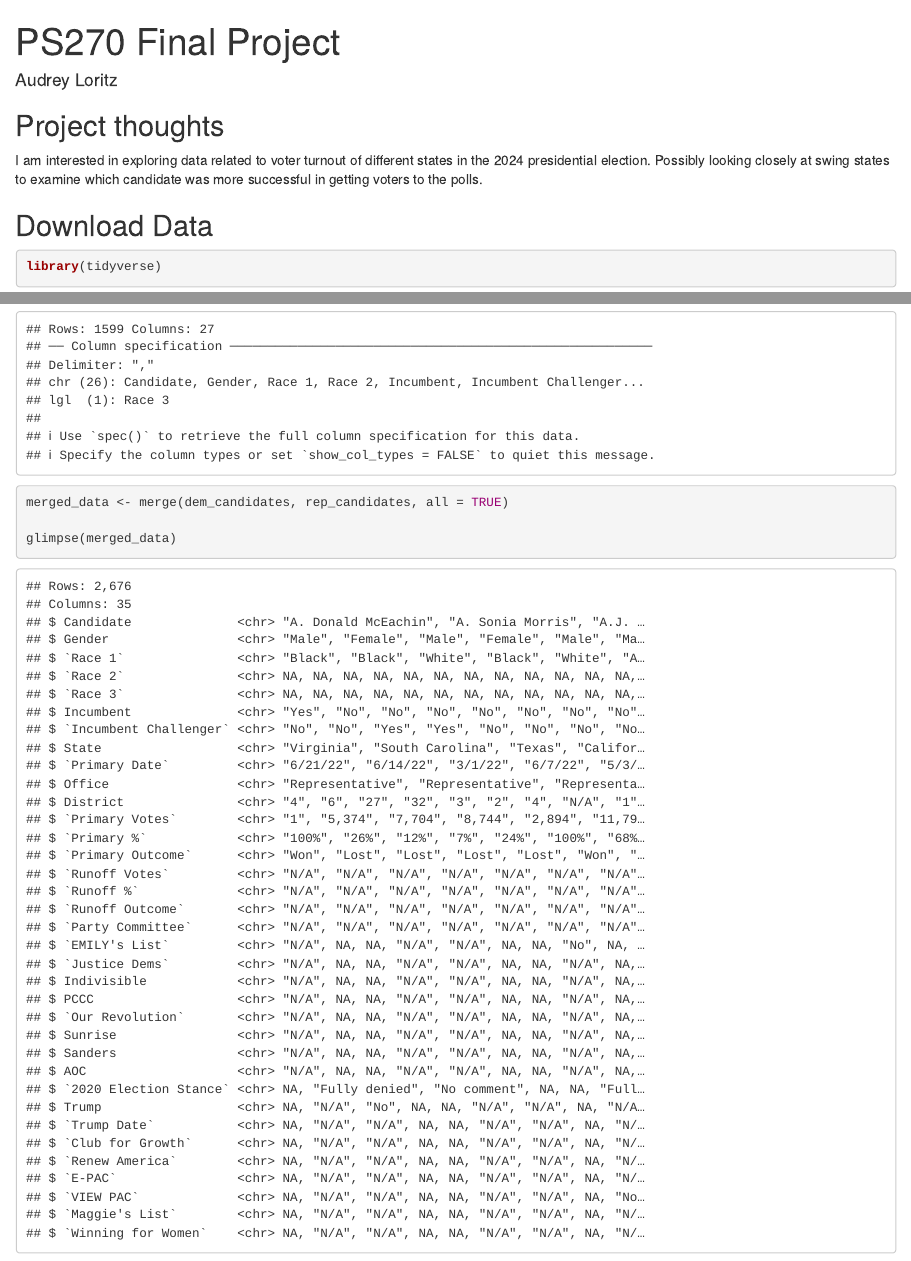
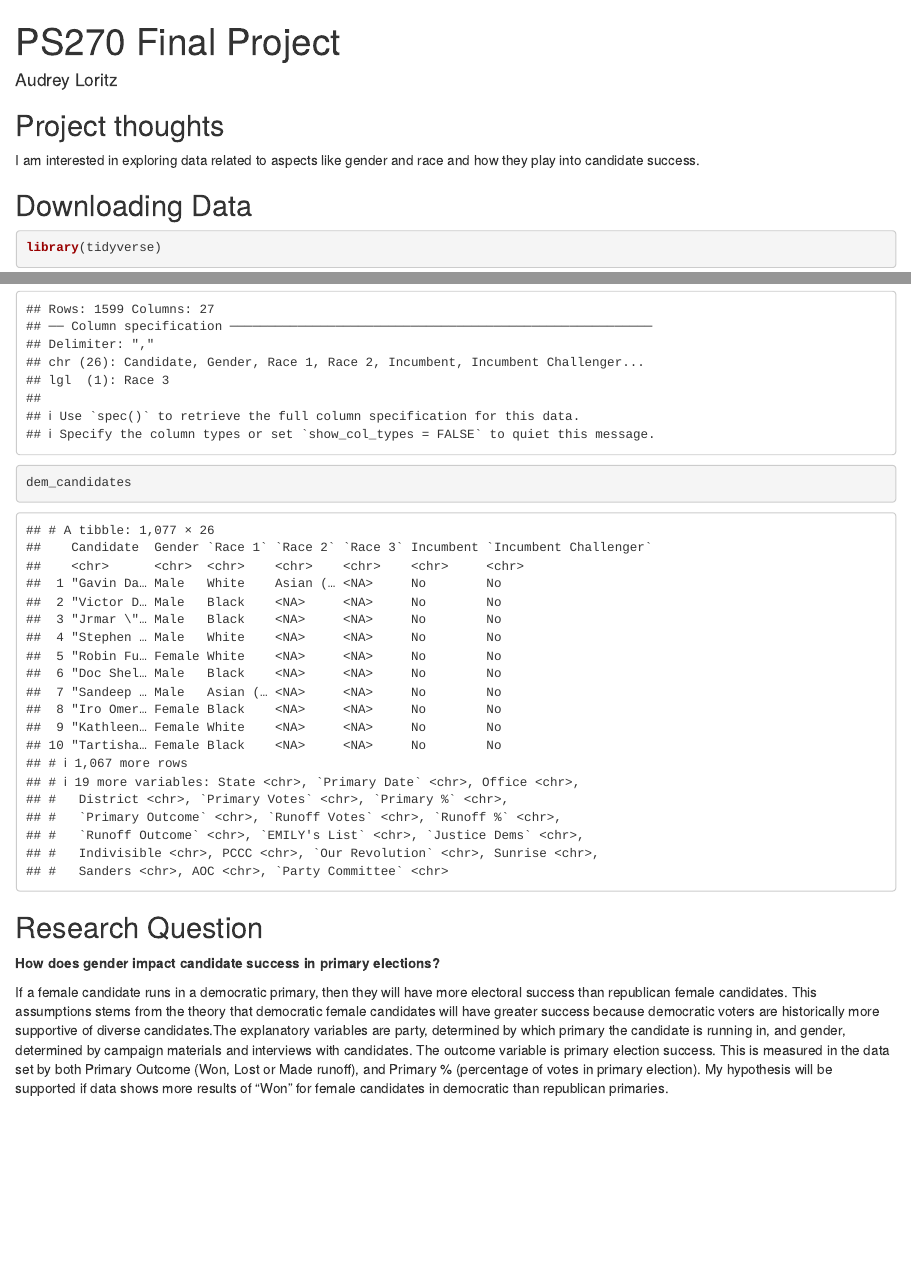
Before and after one commit to audreyloritz/ps270-final-project, an R Markdown document (index.Rmd): the page in a window 1100 px wide, from its top, and a second part further down, joined at a grey line. Rendered offline with R 4.5, knitr and Pandoc, with nearby package versions; drawn as R Markdown's standard HTML page in place of the format the file asks for.

Commit message:
write up

````diff
--- a/index.Rmd
+++ b/index.Rmd
@@ -11,10 +11,9 @@ output:
 
 ## Project thoughts
 
-I am interested in exploring data related to voter turnout of different states in the 2024 presidential election. Possibly looking closely at swing states to examine which candidate was more successful in getting voters to the polls.
+I am interested in exploring data related to aspects like gender and race and how they play into candidate success.
 
-
-## Download Data
+## Downloading Data
 
 ```{r setup}
 library(tidyverse)
@@ -24,7 +23,12 @@ library(tidyverse)
 dem_candidates <- read_csv("data/dem_candidates.csv")
 rep_candidates <- read_csv("data/rep_candidates.csv")
 
-merged_data <- merge(dem_candidates, rep_candidates, all = TRUE)
+dem_candidates
+```
 
-glimpse(merged_data)
-```
+
+## Research Question
+
+**How does gender impact candidate success in primary elections?**
+
+If a female candidate runs in a democratic primary, then they will have more electoral success than republican female candidates. This assumptions stems from the theory that democratic female candidates will have greater success because democratic voters are historically more supportive of diverse candidates.The explanatory variables are party, determined by which primary the candidate is running in, and gender, determined by campaign materials and interviews with candidates. The outcome variable is primary election success. This is measured in the data set by both Primary Outcome (Won, Lost or Made runoff), and Primary % (percentage of votes in primary election). My hypothesis will be supported if data shows more results of "Won" for female candidates in democratic than republican primaries.
````
Also changed, not shown: index.html.
